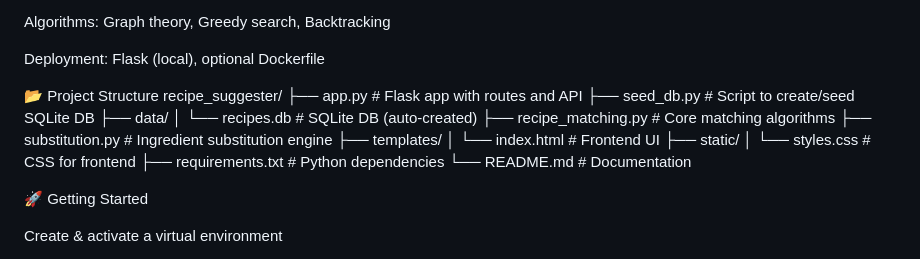
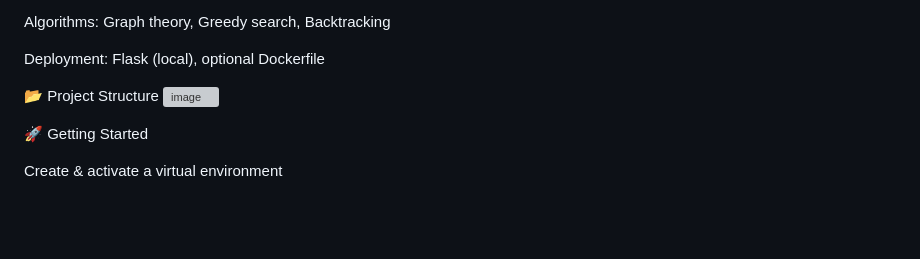
Before and after one commit to 24joshu/FlavorGraph, a Markdown page: README.md, the part around the change printed below. GitHub-like rendering; blank space fills up the shorter version; grey boxes are pictures that could not be loaded.

```diff
--- a/README.md
+++ b/README.md
@@ -31,20 +31,7 @@ Algorithms: Graph theory, Greedy search, Backtracking
 Deployment: Flask (local), optional Dockerfile
 
 📂 Project Structure
-recipe_suggester/
-├── app.py                # Flask app with routes and API
-├── seed_db.py            # Script to create/seed SQLite DB
-├── data/
-│   └── recipes.db        # SQLite DB (auto-created)
-├── recipe_matching.py    # Core matching algorithms
-├── substitution.py       # Ingredient substitution engine
-├── templates/
-│   └── index.html        # Frontend UI
-├── static/
-│   └── styles.css        # CSS for frontend
-├── requirements.txt      # Python dependencies
-└── README.md             # Documentation
-
+<img width="542" height="376" alt="image" src="https://github.com/user-attachments/assets/145f481a-8e65-43e3-a32b-ab67fa089b6d" />
 
 🚀 Getting Started
 
```
Also changed, not shown: other parts of README.md (+4 -0 lines).
